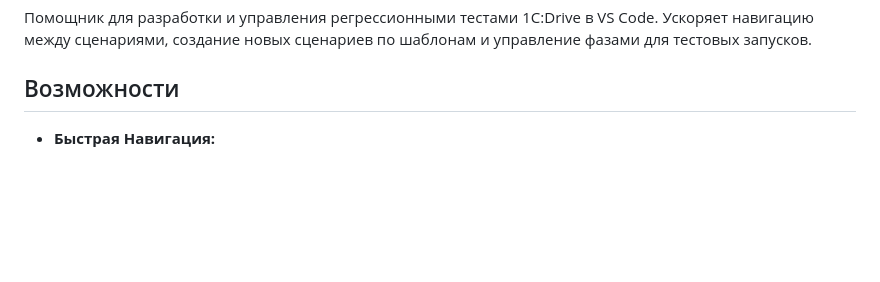
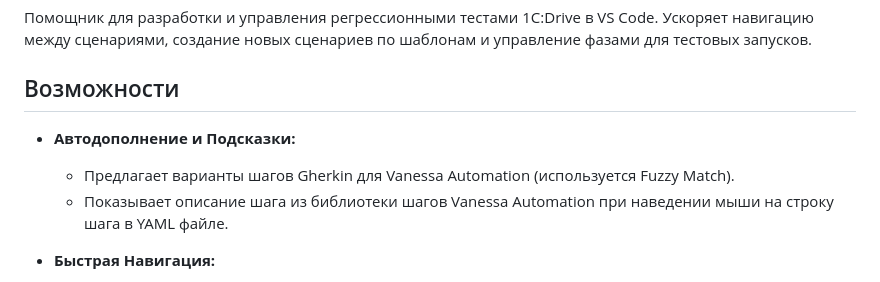
Before and after one commit to kakoytochelik/1cDriveTestHelper, a Markdown page: README.md, the part around the change printed below. Drawn GitHub-style; blank space fills up the shorter version.

```diff
--- a/README.md
+++ b/README.md
@@ -10,6 +10,10 @@
 Помощник для разработки и управления регрессионными тестами 1C:Drive в VS Code. Ускоряет навигацию между сценариями, создание новых сценариев по шаблонам и управление фазами для тестовых запусков.
 
 ## Возможности
+
+* **Автодополнение и Подсказки:**
+    * Предлагает варианты шагов Gherkin для Vanessa Automation (используется Fuzzy Match).
+    * Показывает описание шага из библиотеки шагов Vanessa Automation при наведении мыши на строку шага в YAML файле.
 
 * **Быстрая Навигация:**
     * **Переход к определению сценария:** Находясь на строке вида `And ИмяСценария`, нажмите комбинацию клавиш (`Command+Option+=` или `Ctrl+Alt+=`) или выберите пункт в контекстном меню, чтобы быстро открыть `.yaml` файл, где определено `Имя: "ИмяСценария"`.
```
Also changed, not shown: other parts of README.md (+21 -12 lines), CHANGELOG.md (+5 -0 lines), res/hover.png (added), 7 other files.
